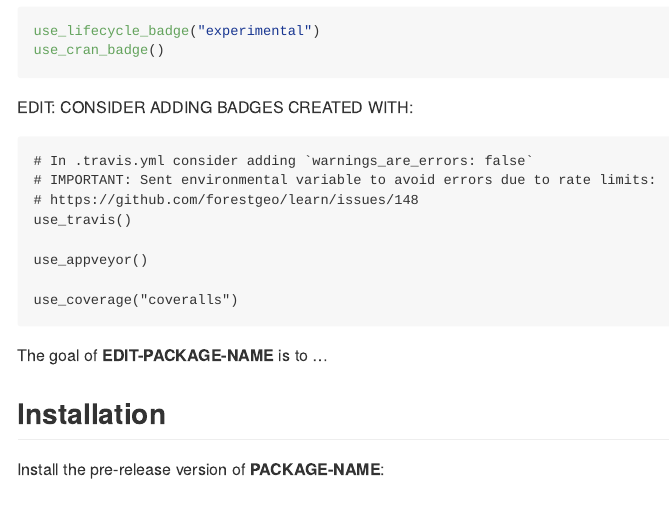
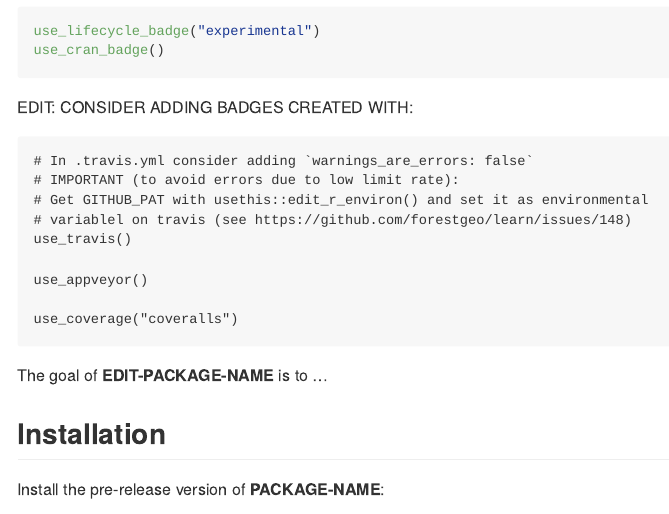
Before and after one commit to forestgeo/fgeo.template, an R Markdown document (inst/templates/README.Rmd): the page in a window 1100 px wide, from 140 px down. Rendered offline with R 4.5, knitr and Pandoc, with nearby package versions.

Commit message:
Improve message.

````diff
--- a/inst/templates/README.Rmd
+++ b/inst/templates/README.Rmd
@@ -24,8 +24,9 @@ EDIT: CONSIDER ADDING BADGES CREATED WITH:
 
 ```
 # In .travis.yml consider adding `warnings_are_errors: false`
-# IMPORTANT: Sent environmental variable to avoid errors due to rate limits:
-# https://github.com/forestgeo/learn/issues/148
+# IMPORTANT (to avoid errors due to low limit rate):
+# Get GITHUB_PAT with usethis::edit_r_environ() and set it as environmental
+# variablel on travis (see https://github.com/forestgeo/learn/issues/148)
 use_travis()
 
 use_appveyor()
````
